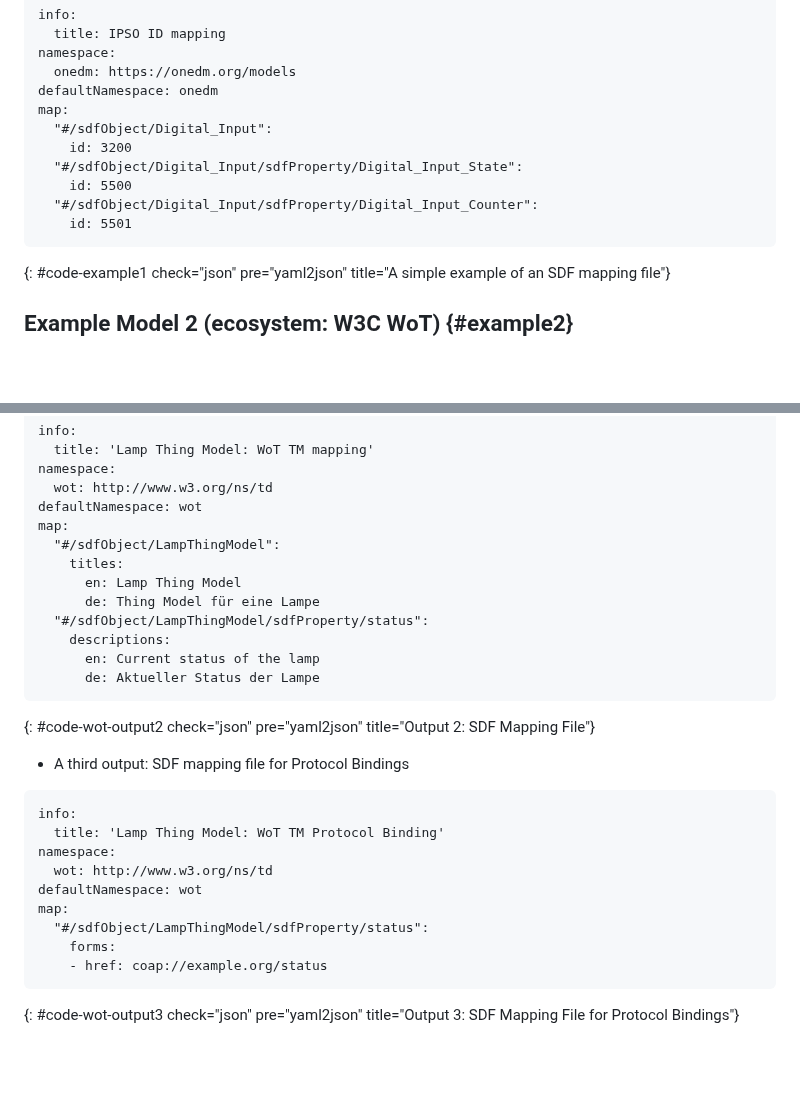
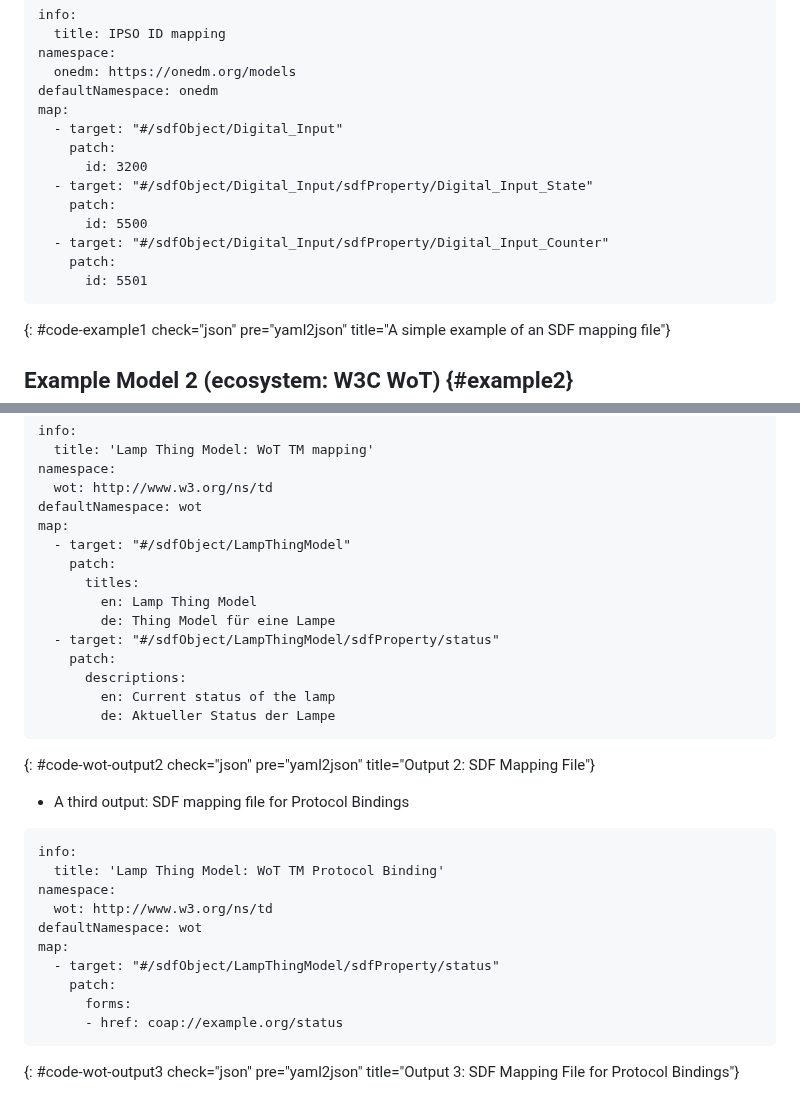
Before and after one commit to cabo/sdf-mapping, a Markdown page: draft-bormann-asdf-sdf-mapping.md, 2 parts joined by grey strips. Drawn GitHub-style; blank space fills up the shorter version.

Commit message:
Evaluate array-based `map` approach

```diff
--- a/draft-bormann-asdf-sdf-mapping.md
+++ b/draft-bormann-asdf-sdf-mapping.md
@@ -131,12 +131,15 @@ namespace:
   onedm: https://onedm.org/models
 defaultNamespace: onedm
 map:
-  "#/sdfObject/Digital_Input":
-    id: 3200
-  "#/sdfObject/Digital_Input/sdfProperty/Digital_Input_State":
-    id: 5500
-  "#/sdfObject/Digital_Input/sdfProperty/Digital_Input_Counter":
-    id: 5501
+  - target: "#/sdfObject/Digital_Input"
+    patch:
+      id: 3200
+  - target: "#/sdfObject/Digital_Input/sdfProperty/Digital_Input_State"
+    patch:
+      id: 5500
+  - target: "#/sdfObject/Digital_Input/sdfProperty/Digital_Input_Counter"
+    patch:
+      id: 5501
 ~~~
 {: #code-example1 check="json" pre="yaml2json" title="A simple example of an SDF mapping file"}
 
@@ -220,14 +223,16 @@ namespace:
   wot: http://www.w3.org/ns/td
 defaultNamespace: wot
 map:
-  "#/sdfObject/LampThingModel":
-    titles:
-      en: Lamp Thing Model
-      de: Thing Model für eine Lampe
-  "#/sdfObject/LampThingModel/sdfProperty/status":
-    descriptions:
-      en: Current status of the lamp
-      de: Aktueller Status der Lampe
+  - target: "#/sdfObject/LampThingModel"
+    patch:
+      titles:
+        en: Lamp Thing Model
+        de: Thing Model für eine Lampe
+  - target: "#/sdfObject/LampThingModel/sdfProperty/status"
+    patch:
+      descriptions:
+        en: Current status of the lamp
+        de: Aktueller Status der Lampe
 ~~~
 {: #code-wot-output2 check="json" pre="yaml2json" title="Output 2: SDF Mapping File"}
 
@@ -240,9 +245,10 @@ namespace:
   wot: http://www.w3.org/ns/td
 defaultNamespace: wot
 map:
-  "#/sdfObject/LampThingModel/sdfProperty/status":
-    forms:
-    - href: coap://example.org/status
+  - target: "#/sdfObject/LampThingModel/sdfProperty/status"
+    patch:
+      forms:
+      - href: coap://example.org/status
 ~~~
 {: #code-wot-output3 check="json" pre="yaml2json" title="Output 3: SDF Mapping File for Protocol Bindings"}
 
```
